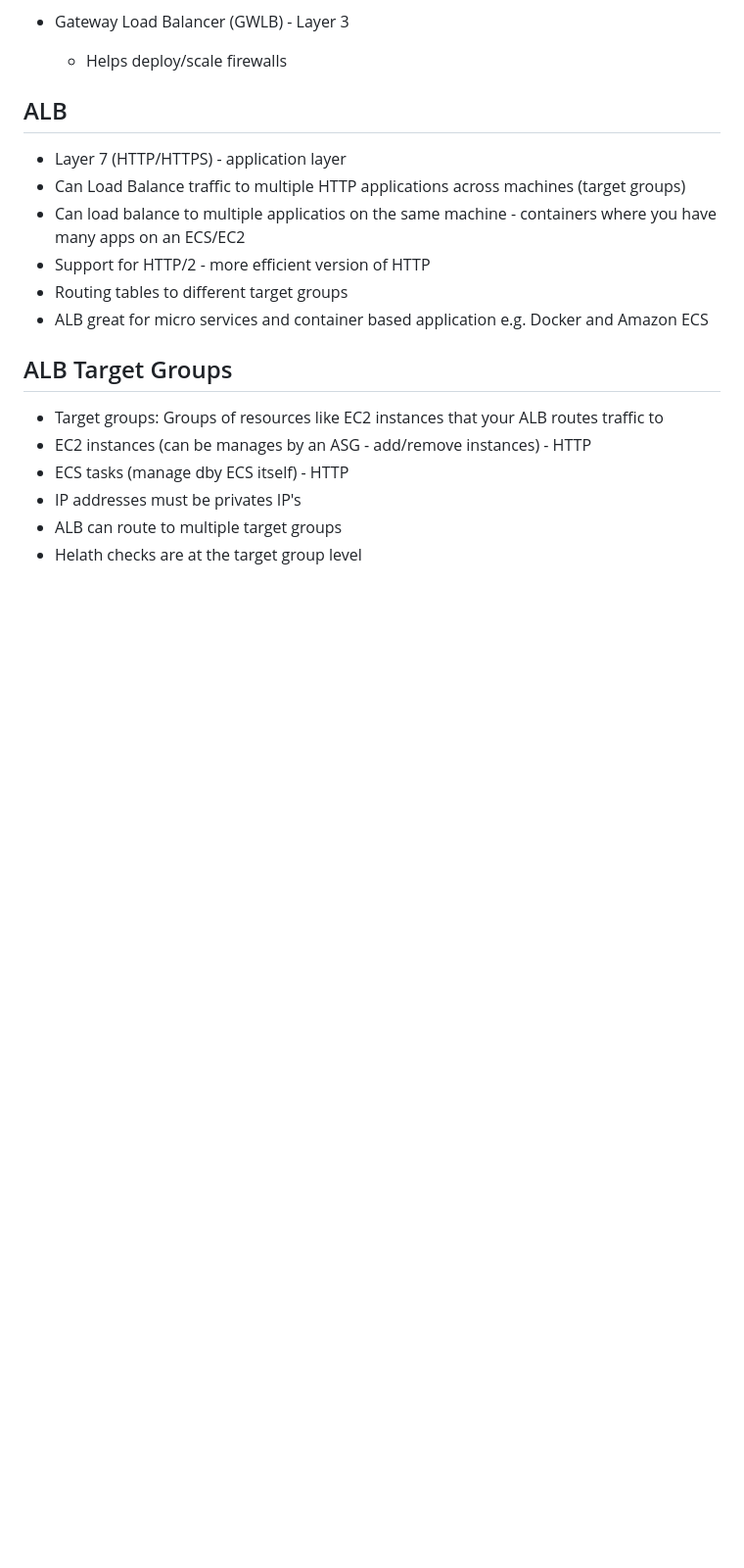
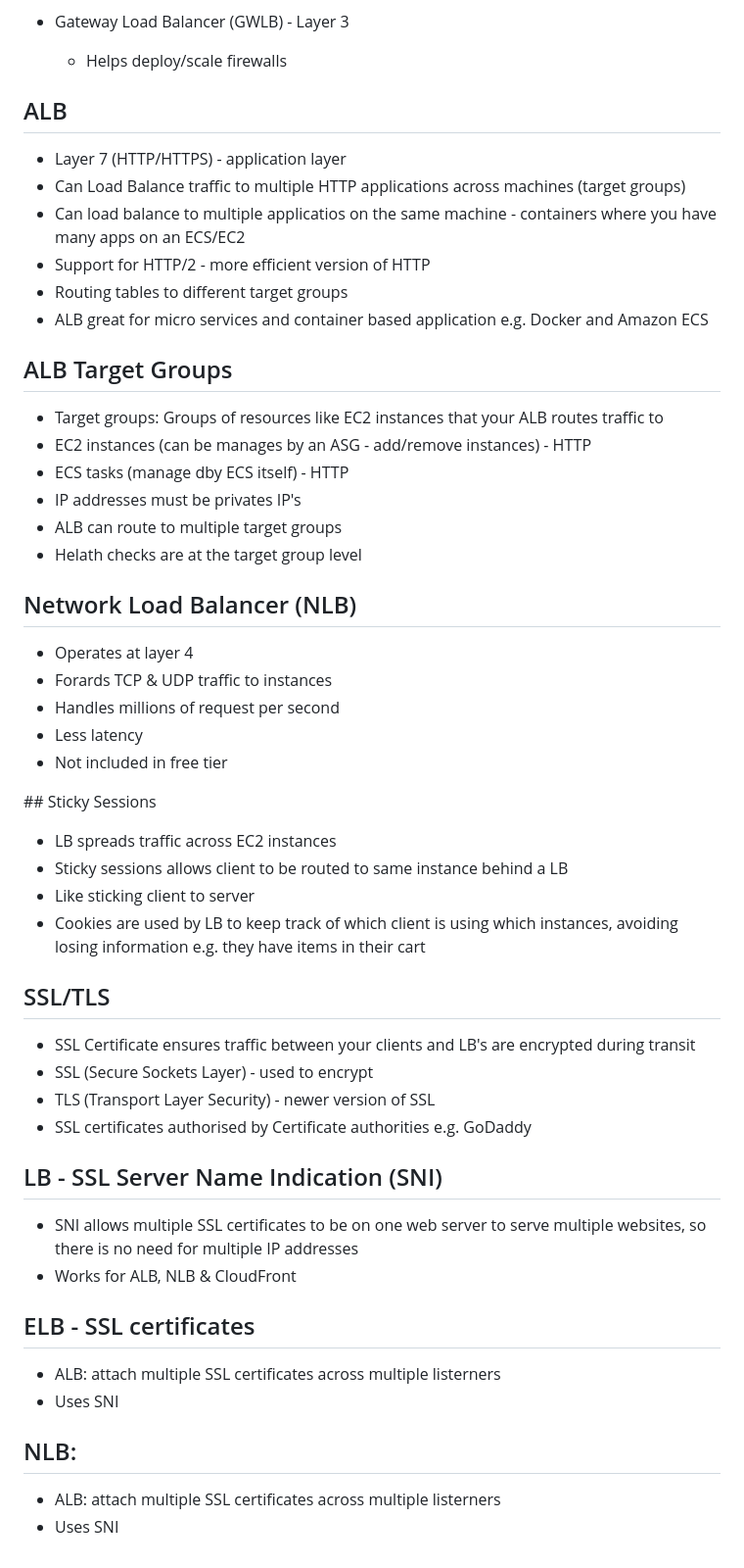
Before and after one commit to Mohammed-islam0907/learning-devops, a Markdown page: AWS/README.md, the part around the change. Shown: that part at 98% size. GitHub-like rendering; blank space fills up the shorter version.

```diff
--- a/AWS/README.md
+++ b/AWS/README.md
@@ -231,3 +231,40 @@ How much:
 - IP addresses must be privates IP's
 - ALB can route to multiple target groups
 - Helath checks are at the target group level
+
+## Network Load Balancer (NLB)
+
+- Operates at layer 4
+- Forards TCP & UDP traffic to instances
+- Handles millions of request per second
+- Less latency
+- Not included in free tier
+
+## Sticky Sessions
+
+- LB spreads traffic across EC2 instances
+- Sticky sessions allows client to be routed to same instance behind a LB
+- Like sticking client to server
+- Cookies are used by LB to keep track of which client is using which instances, avoiding losing information e.g. they have items in their cart
+
+## SSL/TLS
+
+- SSL Certificate ensures traffic between your clients and LB's are encrypted during transit
+- SSL (Secure Sockets Layer) - used to encrypt
+- TLS (Transport Layer Security) - newer version of SSL
+- SSL certificates authorised by Certificate authorities e.g. GoDaddy
+
+## LB - SSL Server Name Indication (SNI)
+
+- SNI allows multiple SSL certificates to be on one web server to serve multiple websites, so there is no need for multiple IP addresses
+- Works for ALB, NLB & CloudFront
+
+## ELB - SSL certificates
+
+- ALB: attach multiple SSL certificates across multiple listerners
+- Uses SNI
+
+## NLB:
+
+- ALB: attach multiple SSL certificates across multiple listerners
+- Uses SNI
```
